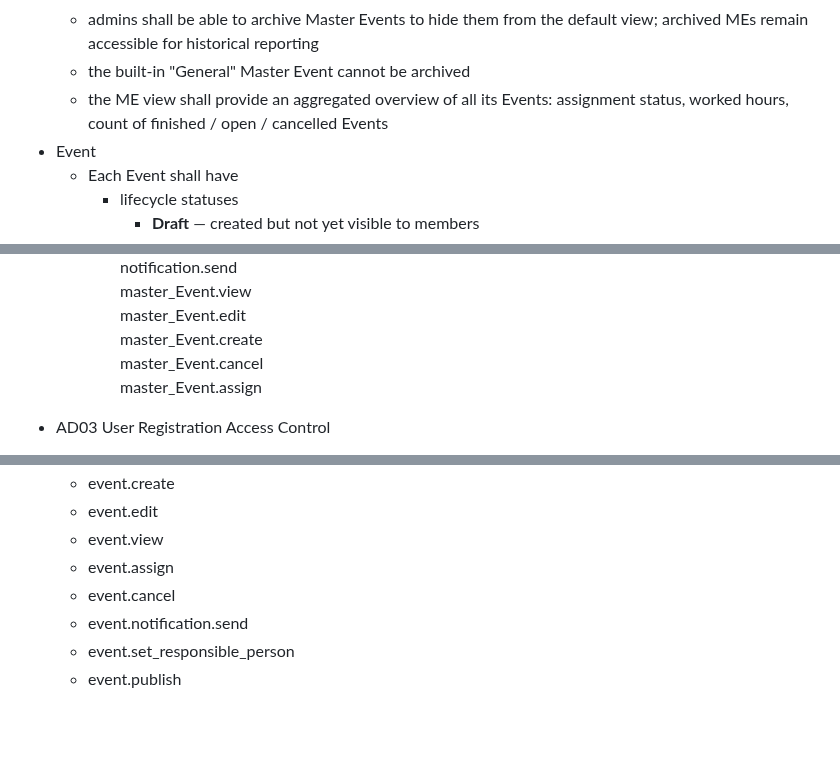
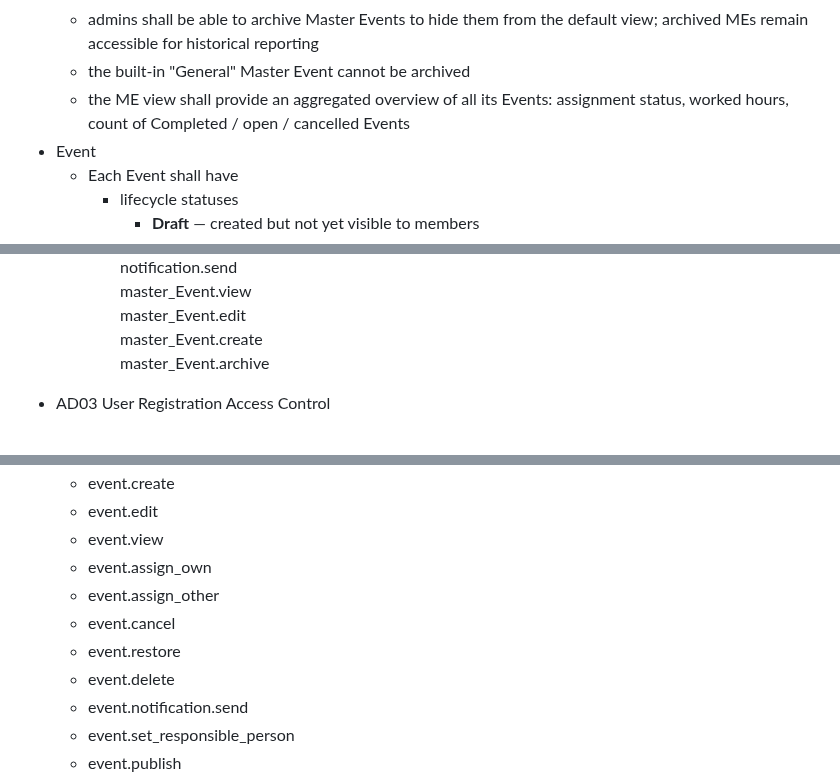
Before and after one commit to mtjchm/MedCover, a Markdown page: architecture.md, 3 parts joined by grey strips. GitHub-like rendering; blank space fills up the shorter version.

```diff
--- a/architecture.md
+++ b/architecture.md
@@ -47,7 +47,7 @@
     - admins/coordinators shall be able to create and edit custom Master Events
     - admins shall be able to archive Master Events to hide them from the default view; archived MEs remain accessible for historical reporting
     - the built-in "General" Master Event cannot be archived
-    - the ME view shall provide an aggregated overview of all its Events: assignment status, worked hours, count of finished / open / cancelled Events
+    - the ME view shall provide an aggregated overview of all its Events: assignment status, worked hours, count of Completed / open / cancelled Events
 - Event
     - Each Event shall have
         - lifecycle statuses
@@ -198,8 +199,7 @@
             master_Event.view
             master_Event.edit
             master_Event.create
-            master_Event.cancel
-            master_Event.assign
+            master_Event.archive
 
 - AD03 User Registration Access Control
     - Problem statement - Should new user self-registration be open to anyone, or should access be restricted?
@@ -750,8 +753,11 @@ For example an User Account assigned to the Admin role will have all the permiss
     - event.create
     - event.edit
     - event.view
-    - event.assign
+    - event.assign_own
+    - event.assign_other
     - event.cancel
+    - event.restore
+    - event.delete
     - event.notification.send
     - event.set_responsible_person
     - event.publish
```
Also changed, not shown: other parts of architecture.md (+7 -3 lines).
